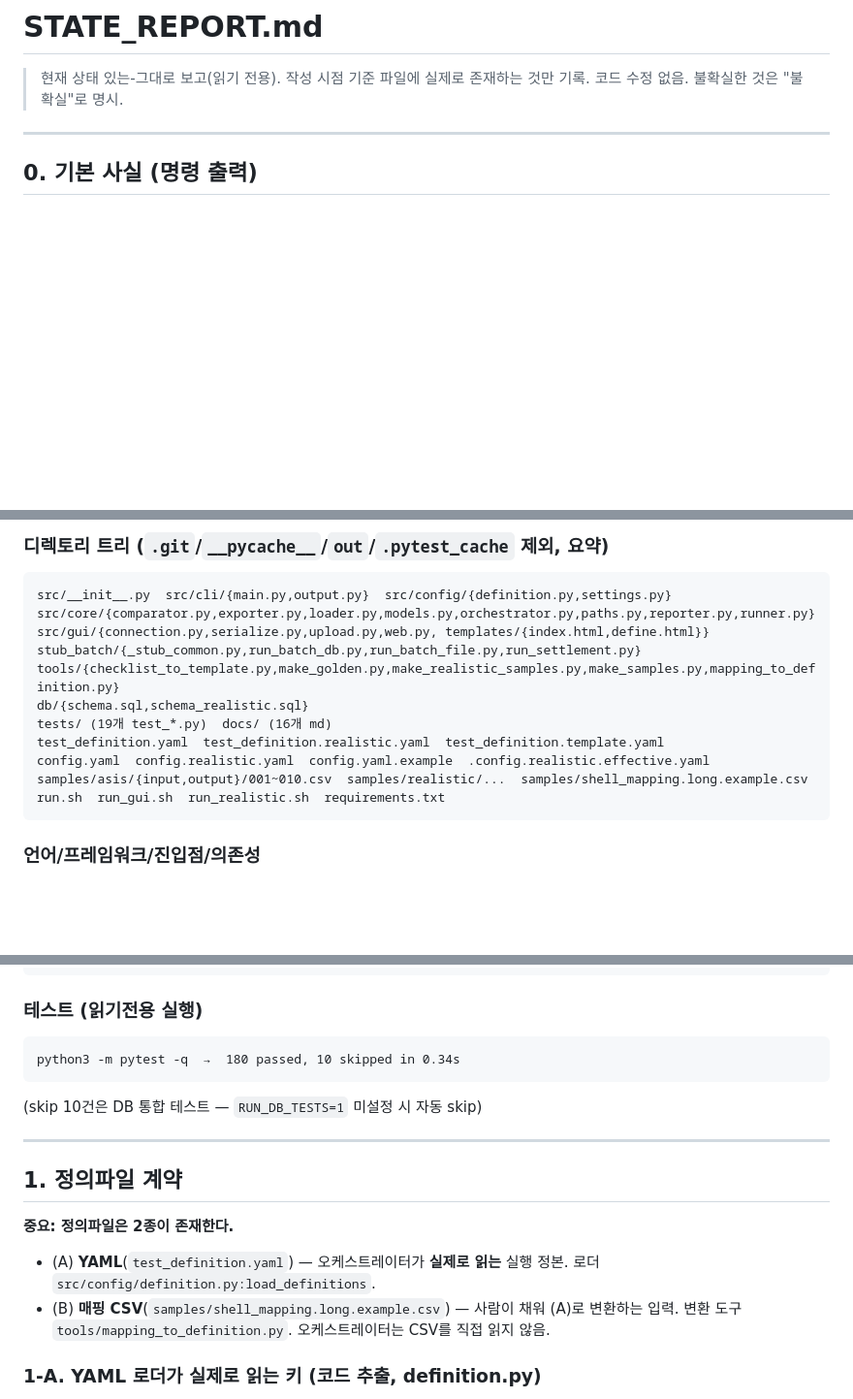
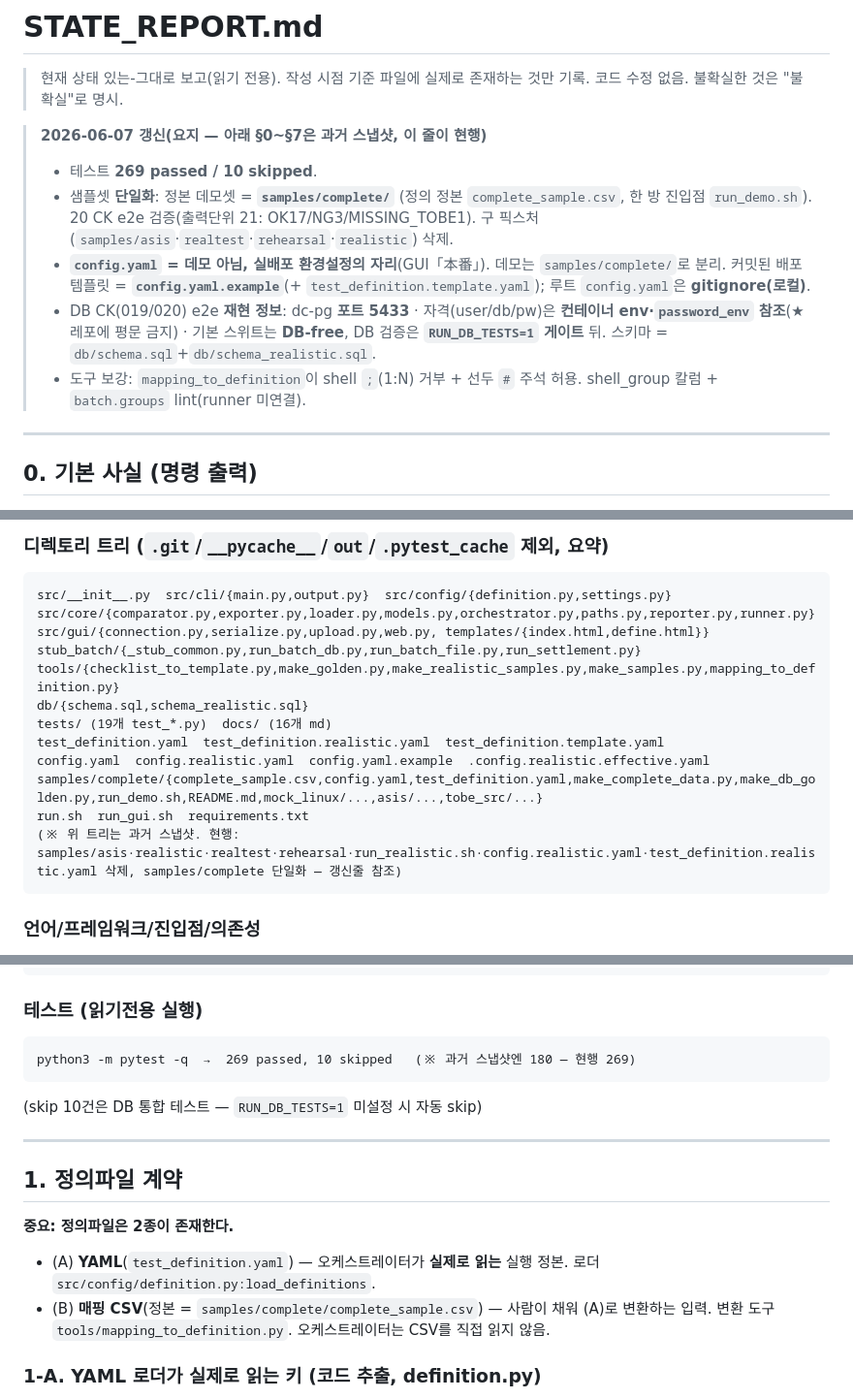
Before and after one commit to kyh0815/DataComparator, a Markdown page: STATE_REPORT.md, 3 parts joined by grey strips. Shown at 97% size. GitHub-like rendering; blank space fills up the shorter version.

Commit message:
docs(state): STATE_REPORT 갱신 — 269·샘플 단일화·config 배포템플릿·DB 재현정보
- 테스트 269 passed / 10 skipped
- 샘플 단일화: 정본 데모셋 = samples/complete/(complete_sample.csv·run_demo.sh)
- config.yaml = 실배포 환경설정(데모 아님), 커밋 템플릿 = config.yaml.example + test_definition.template.yaml
- DB CK e2e 재현: dc-pg 포트 5433 · 자격은 env/password_env 참조(평문 금지) · RUN_DB_TESTS 게이트
- 과거 스냅샷(§0~§7)은 보존, 상단 갱신줄이 현행

Co-Authored-By: Claude Opus 4.8 <noreply@anthropic.com>

````diff
--- a/STATE_REPORT.md
+++ b/STATE_REPORT.md
@@ -2,6 +2,16 @@
 
 > 현재 상태 있는-그대로 보고(읽기 전용). 작성 시점 기준 파일에 실제로 존재하는 것만 기록.
 > 코드 수정 없음. 불확실한 것은 "불확실"로 명시.
+
+> **2026-06-07 갱신(요지 — 아래 §0~§7은 과거 스냅샷, 이 줄이 현행)**
+> - 테스트 **269 passed / 10 skipped**.
+> - 샘플셋 **단일화**: 정본 데모셋 = **`samples/complete/`** (정의 정본 `complete_sample.csv`, 한 방 진입점 `run_demo.sh`).
+>   20 CK e2e 검증(출력단위 21: OK17/NG3/MISSING_TOBE1). 구 픽스처(`samples/asis`·`realtest`·`rehearsal`·`realistic`) 삭제.
+> - **`config.yaml` = 데모 아님, 실배포 환경설정의 자리**(GUI「本番」). 데모는 `samples/complete/`로 분리.
+>   커밋된 배포 템플릿 = **`config.yaml.example`**(+ `test_definition.template.yaml`); 루트 `config.yaml`은 **gitignore(로컬)**.
+> - DB CK(019/020) e2e **재현 정보**: dc-pg **포트 5433** · 자격(user/db/pw)은 **컨테이너 env·`password_env` 참조**(★레포에 평문 금지) ·
+>   기본 스위트는 **DB-free**, DB 검증은 **`RUN_DB_TESTS=1` 게이트** 뒤. 스키마 = `db/schema.sql`+`db/schema_realistic.sql`.
+> - 도구 보강: `mapping_to_definition`이 shell `;`(1:N) 거부 + 선두 `#` 주석 허용. shell_group 칼럼 + `batch.groups` lint(runner 미연결).
 
 ---
 
@@ -18,8 +28,9 @@ db/{schema.sql,schema_realistic.sql}
 tests/ (19개 test_*.py)  docs/ (16개 md)
 test_definition.yaml  test_definition.realistic.yaml  test_definition.template.yaml
 config.yaml  config.realistic.yaml  config.yaml.example  .config.realistic.effective.yaml
-samples/asis/{input,output}/001~010.csv  samples/realistic/...  samples/shell_mapping.long.example.csv
-run.sh  run_gui.sh  run_realistic.sh  requirements.txt
+samples/complete/{complete_sample.csv,config.yaml,test_definition.yaml,make_complete_data.py,make_db_golden.py,run_demo.sh,README.md,mock_linux/...,asis/...,tobe_src/...}
+run.sh  run_gui.sh  requirements.txt
+(※ 위 트리는 과거 스냅샷. 현행: samples/asis·realistic·realtest·rehearsal·run_realistic.sh·config.realistic.yaml·test_definition.realistic.yaml 삭제, samples/complete 단일화 — 갱신줄 참조)
 ```
 
 ### 언어/프레임워크/진입점/의존성
@@ -44,7 +55,7 @@ src 합계 약 1900줄, tests 합계 2972줄
 
 ### 테스트 (읽기전용 실행)
 ```
-python3 -m pytest -q  →  180 passed, 10 skipped in 0.34s
+python3 -m pytest -q  →  269 passed, 10 skipped   (※ 과거 스냅샷엔 180 — 현행 269)
 ```
 (skip 10건은 DB 통합 테스트 — `RUN_DB_TESTS=1` 미설정 시 자동 skip)
 
@@ -54,7 +65,7 @@ python3 -m pytest -q  →  180 passed, 10 skipped in 0.34s
 
 **중요: 정의파일은 2종이 존재한다.**
 - (A) **YAML**(`test_definition.yaml`) — 오케스트레이터가 **실제로 읽는** 실행 정본. 로더 `src/config/definition.py:load_definitions`.
-- (B) **매핑 CSV**(`samples/shell_mapping.long.example.csv`) — 사람이 채워 (A)로 변환하는 입력. 변환 도구 `tools/mapping_to_definition.py`. 오케스트레이터는 CSV를 직접 읽지 않음.
+- (B) **매핑 CSV**(정본 = `samples/complete/complete_sample.csv`) — 사람이 채워 (A)로 변환하는 입력. 변환 도구 `tools/mapping_to_definition.py`. 오케스트레이터는 CSV를 직접 읽지 않음.
 
 ### 1-A. YAML 로더가 실제로 읽는 키 (코드 추출, definition.py)
 - 최상위: `tests`(리스트, 필수) — `load_definitions` L46-51
````
